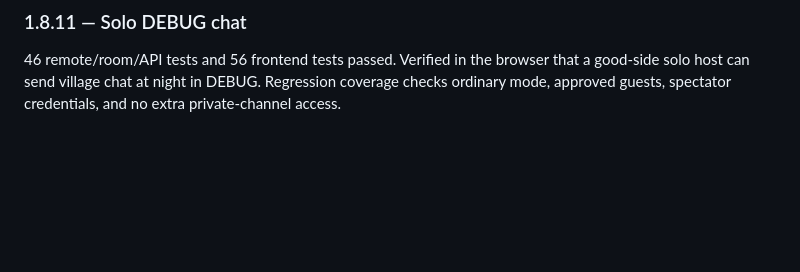
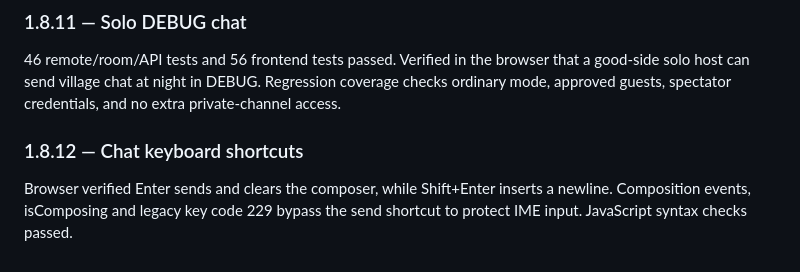
Before and after one commit to gordon10503-beep/wolfman_kill, a Markdown page: docs/VALIDATION.md, the part around the change. Rendered like a GitHub page; blank space fills up the shorter version.

Commit message:
Send chat with Enter and preserve Shift Enter newlines

```diff
--- a/docs/VALIDATION.md
+++ b/docs/VALIDATION.md
@@ -177,3 +177,8 @@ The FastAPI/Starlette test client emits upstream deprecation warnings in this en
 ### 1.8.11 — Solo DEBUG chat
 
 46 remote/room/API tests and 56 frontend tests passed. Verified in the browser that a good-side solo host can send village chat at night in DEBUG. Regression coverage checks ordinary mode, approved guests, spectator credentials, and no extra private-channel access.
+
+
+### 1.8.12 — Chat keyboard shortcuts
+
+Browser verified Enter sends and clears the composer, while Shift+Enter inserts a newline. Composition events, isComposing and legacy key code 229 bypass the send shortcut to protect IME input. JavaScript syntax checks passed.
```
